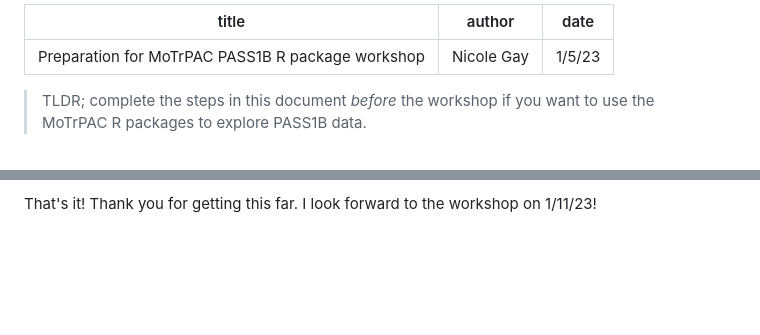
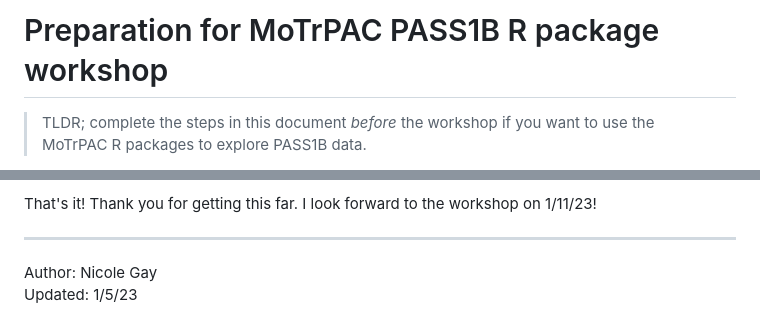
Before and after one commit to MoTrPAC/MotrpacRatTraining6mo, a Markdown page: workshops/WorkshopPreparation20230111.md, 2 parts joined by grey strips. Drawn GitHub-style; blank space fills up the shorter version.

Commit message:
fix format

```diff
--- a/workshops/WorkshopPreparation20230111.md
+++ b/workshops/WorkshopPreparation20230111.md
@@ -1,8 +1,4 @@
----
-title: Preparation for MoTrPAC PASS1B R package workshop
-author: Nicole Gay
-date: 1/5/23
----
+# Preparation for MoTrPAC PASS1B R package workshop
 
 > TLDR; complete the steps in this document *before* the workshop if you want to use
 the MoTrPAC R packages to explore PASS1B data.
@@ -108,3 +104,8 @@ about which packages are required or suggested for `MotrpacRatTraining6mo`, take
 [DESCRIPTION](https://github.com/MoTrPAC/MotrpacRatTraining6mo/blob/main/DESCRIPTION) file.
 
 That's it! Thank you for getting this far. I look forward to the workshop on 1/11/23!
+
+---
+
+Author: Nicole Gay
+Updated: 1/5/23
```
